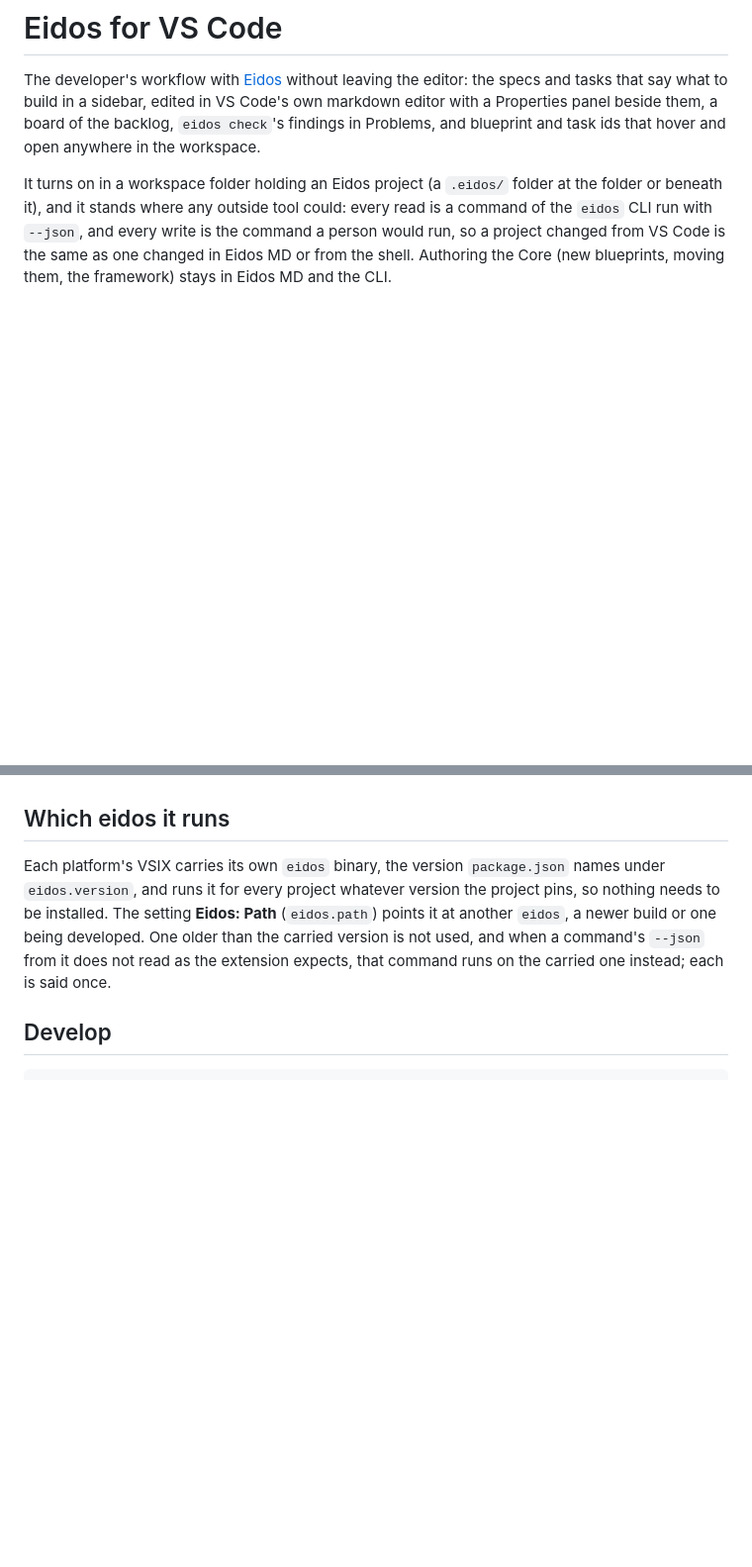
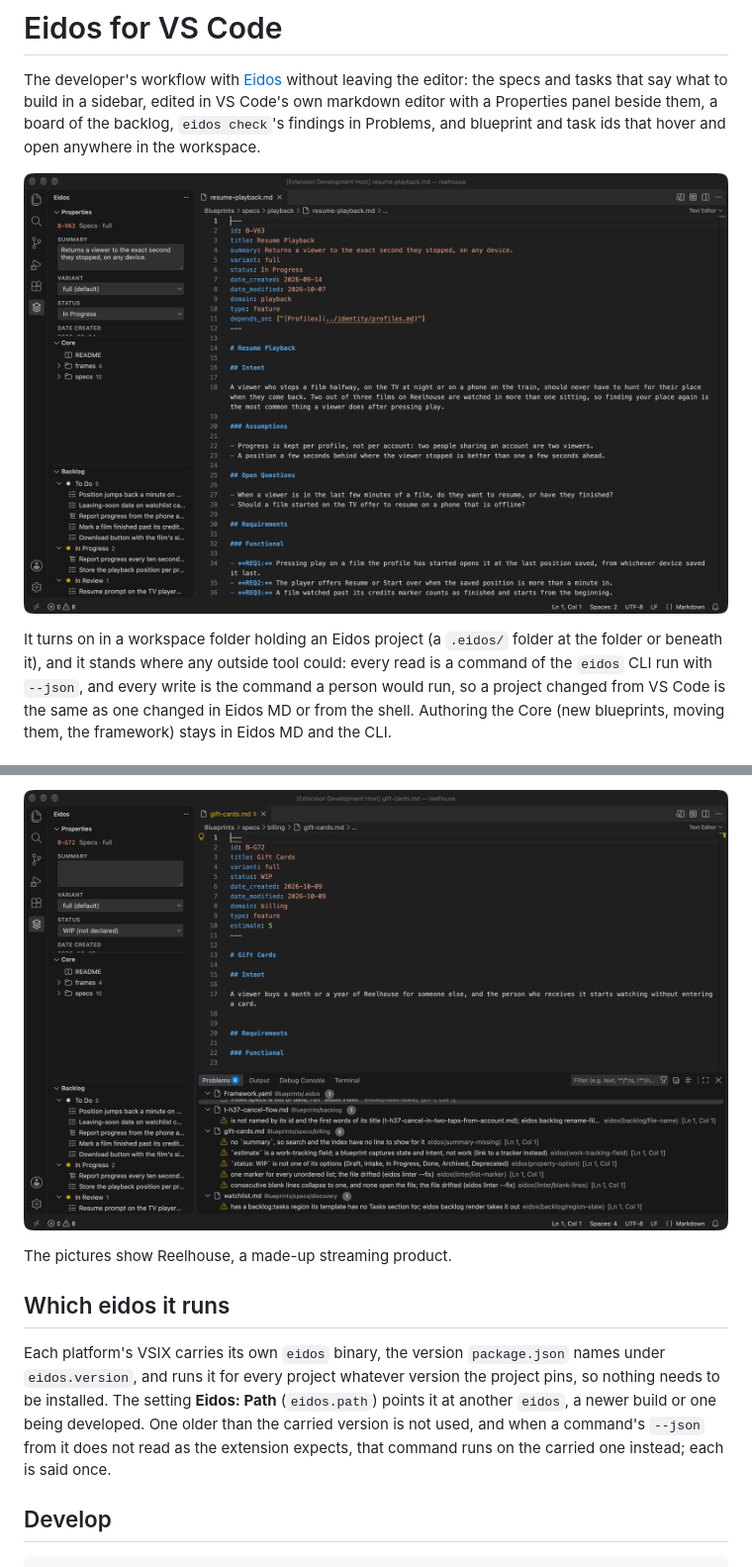
Before and after one commit to The-Virtual-Panda/eidos-vs-code, a Markdown page: README.md, 2 parts joined by grey strips. Shown at 99% size. GitHub-like rendering; pictures changed too: media/screenshots/problems.png (added), media/screenshots/sidebar.png (added); blank space fills up the shorter version.

```diff
--- a/README.md
+++ b/README.md
@@ -4,6 +4,8 @@ The developer's workflow with [Eidos](https://eidosmd.com) without leaving the e
 say what to build in a sidebar, edited in VS Code's own markdown editor with a Properties panel beside them, a
 board of the backlog, `eidos check`'s findings in Problems, and blueprint and task ids that hover and open
 anywhere in the workspace.
+
+![A spec open in VS Code's markdown editor, its frontmatter as a form in Properties, the Core and the Backlog beneath](media/screenshots/sidebar.png)
 
 It turns on in a workspace folder holding an Eidos project (a `.eidos/` folder at the folder or beneath it), and
 it stands where any outside tool could: every read is a command of the `eidos` CLI run with `--json`, and every
@@ -33,3 +49,7 @@ A write is never made over unsaved edits: the extension asks you to save the fil
+![The Problems panel listing eidos check findings under each file, with the spec they name open above](media/screenshots/problems.png)
+
+The pictures show Reelhouse, a made-up streaming product.
+
 ## Which eidos it runs
 
 Each platform's VSIX carries its own `eidos` binary, the version `package.json` names under `eidos.version`, and
```
Also changed, not shown: other parts of README.md (+15 -0 lines), CHANGELOG.md (+4 -0 lines), media/screenshots/board.png (added), media/screenshots/hover.png (added), media/screenshots/task.png (added), 4 other files.
